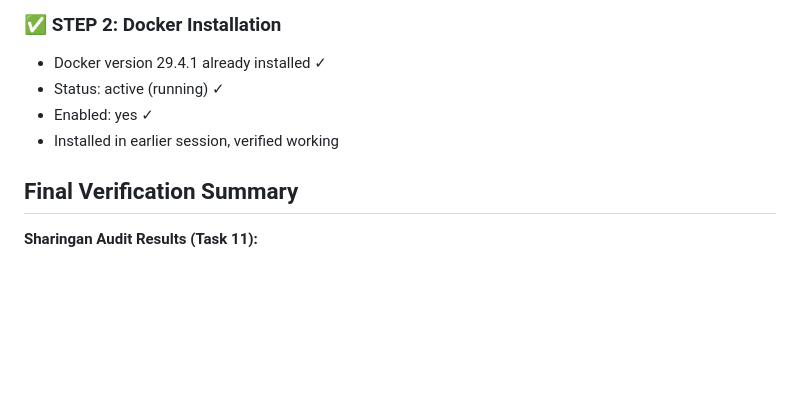
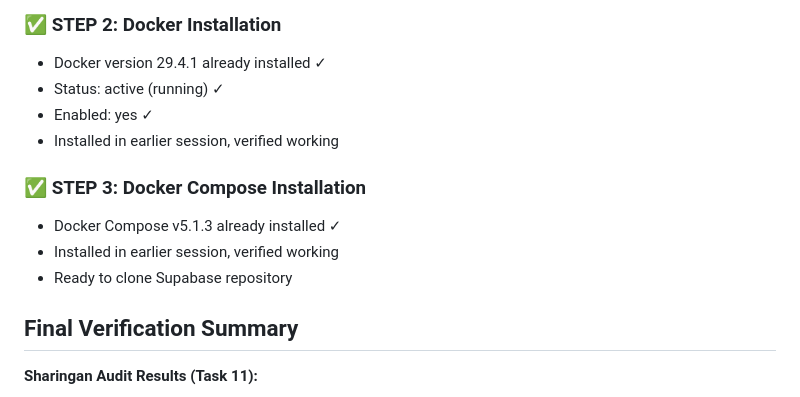
Before and after one commit to shalevsluck-a11y/ON-POINT-CRM, a Markdown page: docs/RESUME.md, the part around the change. GitHub-like rendering; blank space fills up the shorter version.

Commit message:
Step 3: Docker Compose installation verified
- Docker Compose v5.1.3 already installed
- Ready to clone Supabase repository

Co-Authored-By: Claude Sonnet 4.6 <noreply@anthropic.com>

```diff
--- a/docs/RESUME.md
+++ b/docs/RESUME.md
@@ -204,6 +204,11 @@ When resuming in new session:
 - Enabled: yes ✓
 - Installed in earlier session, verified working
 
+### ✅ STEP 3: Docker Compose Installation
+- Docker Compose v5.1.3 already installed ✓
+- Installed in earlier session, verified working
+- Ready to clone Supabase repository
+
 ## Final Verification Summary
 
 **Sharingan Audit Results (Task 11):**
```
